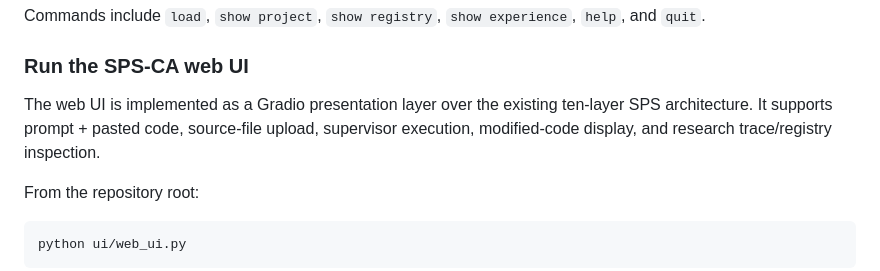
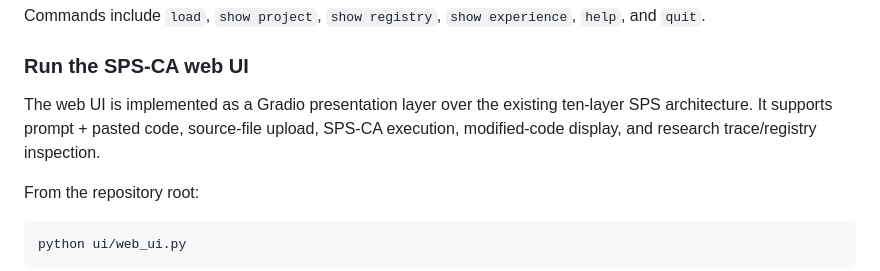
Before and after one commit to muhammadnaumantahir/SPS_CA, a Markdown page: SETUP.md, the part around the change. GitHub-like rendering.

Commit message:
docs: standardize product name as SPS-CA

```diff
--- a/SETUP.md
+++ b/SETUP.md
@@ -55,7 +55,7 @@ Commands include `load`, `show project`, `show registry`, `show experience`, `he
 
 ### Run the SPS-CA web UI
 
-The web UI is implemented as a Gradio presentation layer over the existing ten-layer SPS architecture. It supports prompt + pasted code, source-file upload, supervisor execution, modified-code display, and research trace/registry inspection.
+The web UI is implemented as a Gradio presentation layer over the existing ten-layer SPS architecture. It supports prompt + pasted code, source-file upload, SPS-CA execution, modified-code display, and research trace/registry inspection.
 
 From the repository root:
 
```
